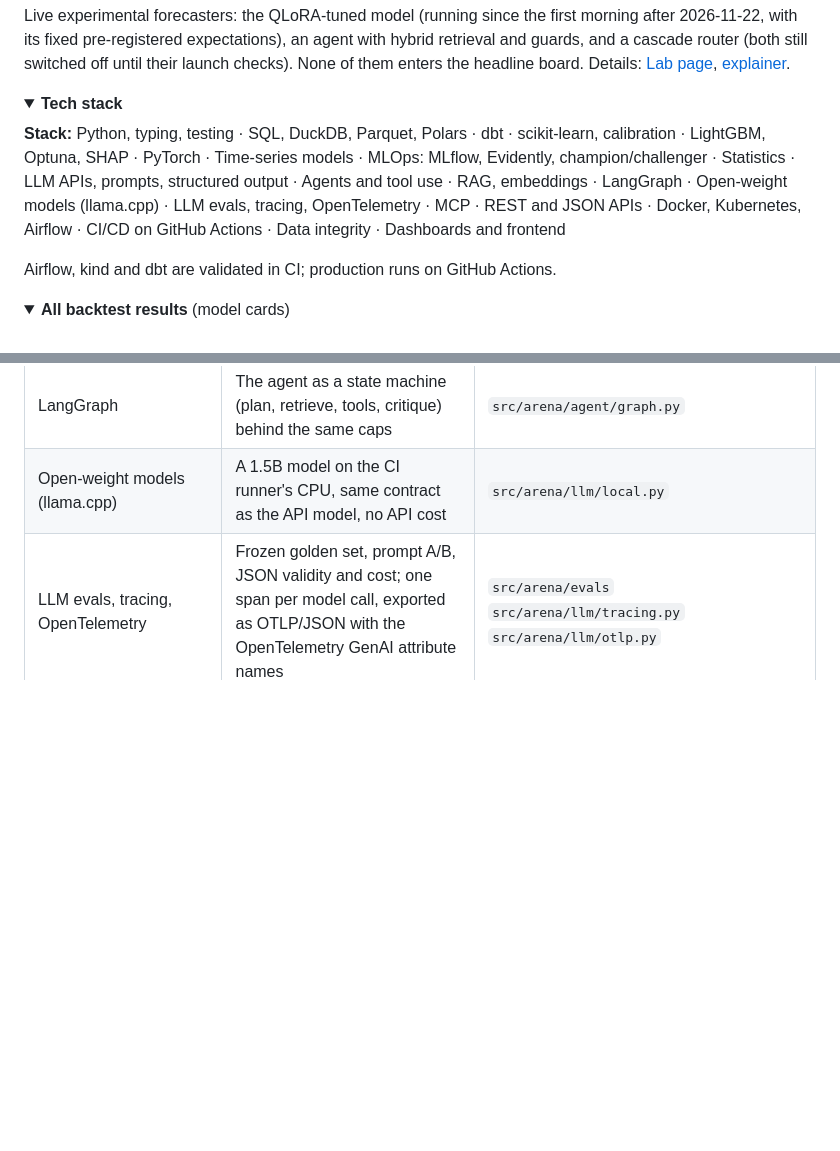
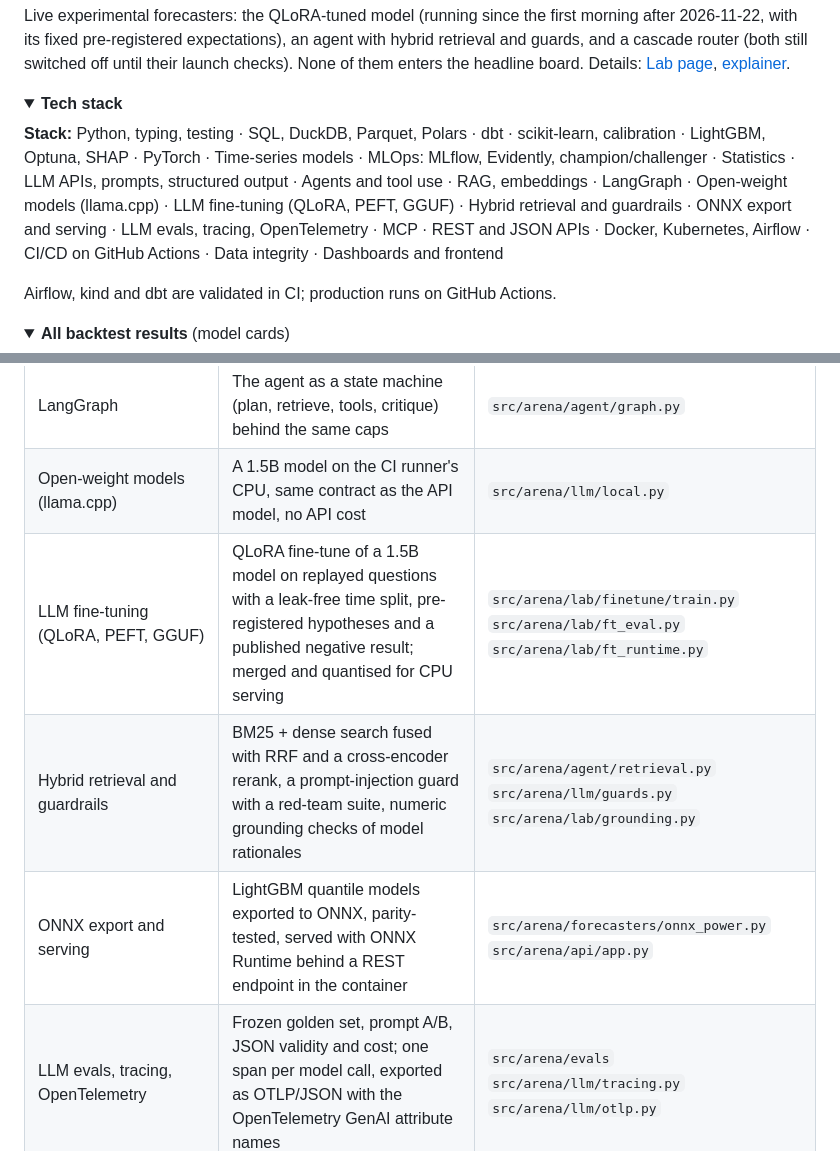
Before and after one commit to JASHD12/forecast-arena, a Markdown page: README.md, 2 parts joined by grey strips. Drawn GitHub-style; folded sections open; blank space fills up the shorter version.

```diff
--- a/README.md
+++ b/README.md
@@ -72,7 +81,7 @@ Live experimental forecasters: the QLoRA-tuned model (running since the first mo
 <summary><strong>Tech stack</strong></summary>
 
 <!-- stack:start -->
-**Stack:** Python, typing, testing · SQL, DuckDB, Parquet, Polars · dbt · scikit-learn, calibration · LightGBM, Optuna, SHAP · PyTorch · Time-series models · MLOps: MLflow, Evidently, champion/challenger · Statistics · LLM APIs, prompts, structured output · Agents and tool use · RAG, embeddings · LangGraph · Open-weight models (llama.cpp) · LLM evals, tracing, OpenTelemetry · MCP · REST and JSON APIs · Docker, Kubernetes, Airflow · CI/CD on GitHub Actions · Data integrity · Dashboards and frontend
+**Stack:** Python, typing, testing · SQL, DuckDB, Parquet, Polars · dbt · scikit-learn, calibration · LightGBM, Optuna, SHAP · PyTorch · Time-series models · MLOps: MLflow, Evidently, champion/challenger · Statistics · LLM APIs, prompts, structured output · Agents and tool use · RAG, embeddings · LangGraph · Open-weight models (llama.cpp) · LLM fine-tuning (QLoRA, PEFT, GGUF) · Hybrid retrieval and guardrails · ONNX export and serving · LLM evals, tracing, OpenTelemetry · MCP · REST and JSON APIs · Docker, Kubernetes, Airflow · CI/CD on GitHub Actions · Data integrity · Dashboards and frontend
 <!-- stack:end -->
 
 Airflow, kind and dbt are validated in CI; production runs on GitHub Actions.
@@ -137,6 +146,9 @@ All numbers below are **backtests**: past days replayed through the production c
 | RAG, embeddings | Local ONNX embeddings, similarity search over past questions with a no-leakage rule | `src/arena/agent/retrieval.py` |
 | LangGraph | The agent as a state machine (plan, retrieve, tools, critique) behind the same caps | `src/arena/agent/graph.py` |
 | Open-weight models (llama.cpp) | A 1.5B model on the CI runner's CPU, same contract as the API model, no API cost | `src/arena/llm/local.py` |
+| LLM fine-tuning (QLoRA, PEFT, GGUF) | QLoRA fine-tune of a 1.5B model on replayed questions with a leak-free time split, pre-registered hypotheses and a published negative result; merged and quantised for CPU serving | `src/arena/lab/finetune/train.py`<br>`src/arena/lab/ft_eval.py`<br>`src/arena/lab/ft_runtime.py` |
+| Hybrid retrieval and guardrails | BM25 + dense search fused with RRF and a cross-encoder rerank, a prompt-injection guard with a red-team suite, numeric grounding checks of model rationales | `src/arena/agent/retrieval.py`<br>`src/arena/llm/guards.py`<br>`src/arena/lab/grounding.py` |
+| ONNX export and serving | LightGBM quantile models exported to ONNX, parity-tested, served with ONNX Runtime behind a REST endpoint in the container | `src/arena/forecasters/onnx_power.py`<br>`src/arena/api/app.py` |
 | LLM evals, tracing, OpenTelemetry | Frozen golden set, prompt A/B, JSON validity and cost; one span per model call, exported as OTLP/JSON with the OpenTelemetry GenAI attribute names | `src/arena/evals`<br>`src/arena/llm/tracing.py`<br>`src/arena/llm/otlp.py` |
 | MCP | Read-only MCP server so AI assistants can query the benchmark | `src/arena/mcp_server.py` |
 | REST and JSON APIs | FastAPI service and a static JSON API with schemas generated from pydantic models | `src/arena/api/app.py`<br>`src/arena/site/api.py` |
```
Also changed, not shown: other parts of README.md (+28 -14 lines), docs/project/PROGRESS.md (+1 -0 lines), docs/img/home.png, docs/img/leaderboard.png, docs/img/play.png, 3 other files.
